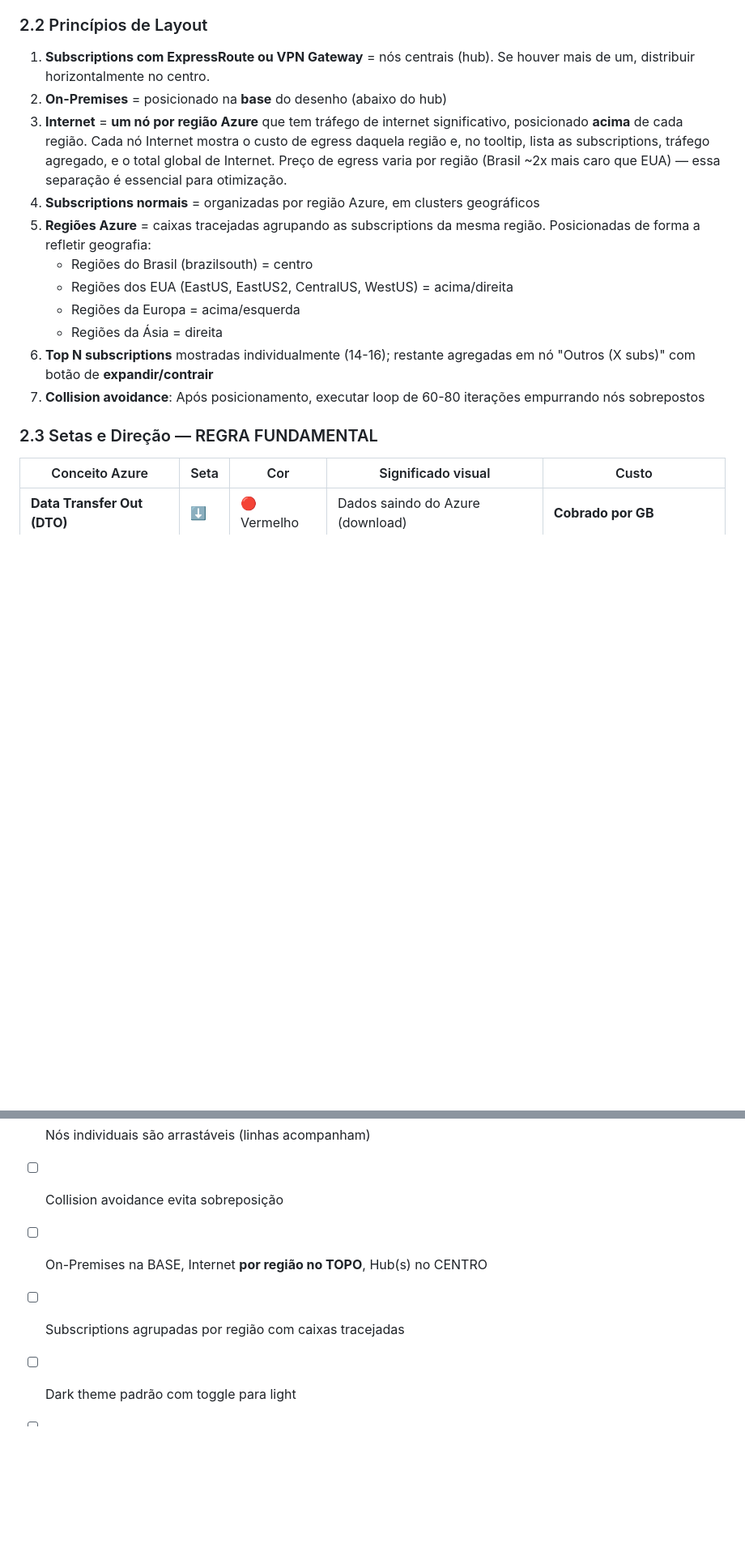
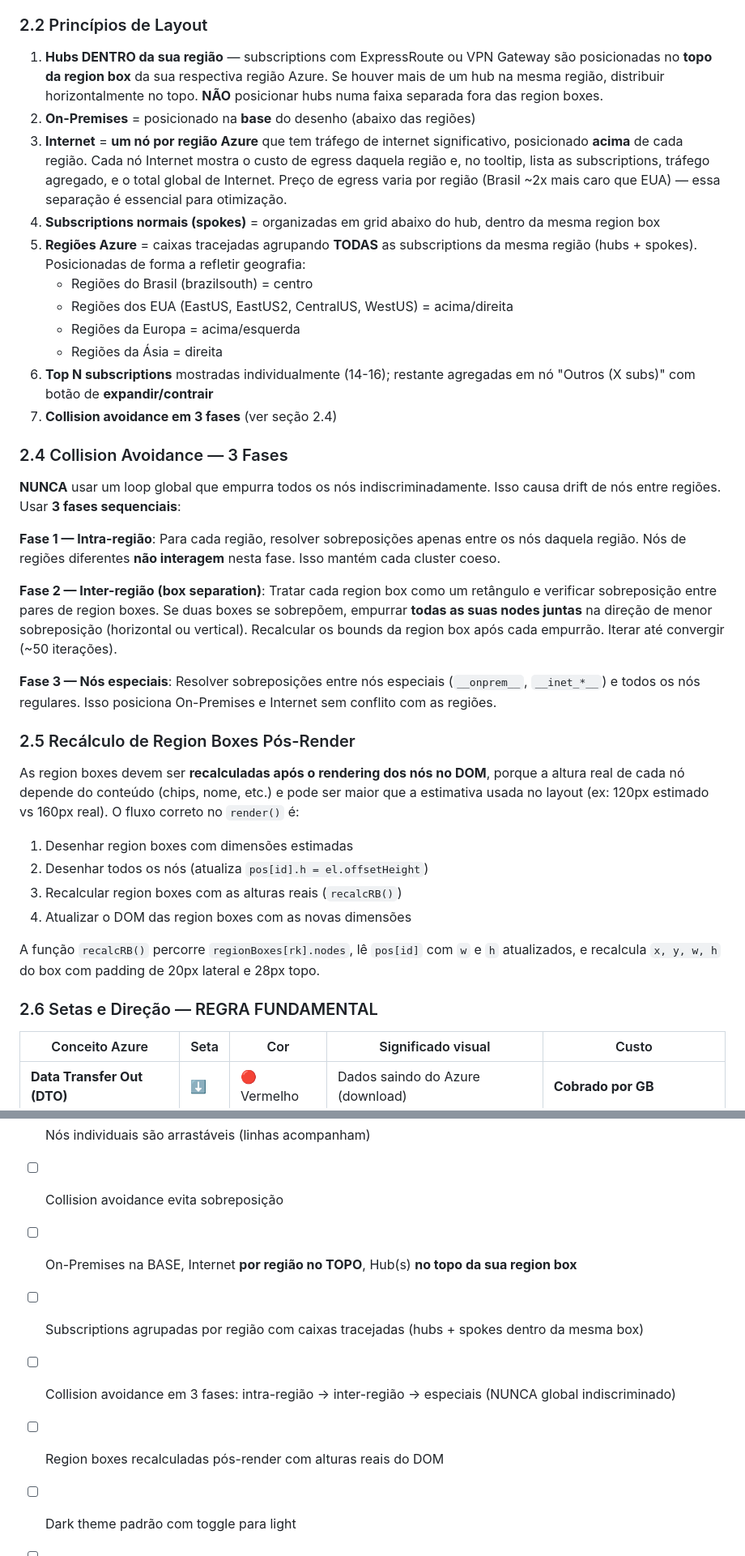
Before and after one commit to matiasma/copilot-playground, a Markdown page: prompt_network_topology.md, 2 parts joined by grey strips. Shown at 81% size. Drawn GitHub-style; blank space fills up the shorter version.

```diff
--- a/prompt_network_topology.md
+++ b/prompt_network_topology.md
@@ -106,19 +106,40 @@ Salvar como lista `_gateway_details` dentro do JSON de cada subscription, ordena
 
 ### 2.2 Princípios de Layout
 
-1. **Subscriptions com ExpressRoute ou VPN Gateway** = nós centrais (hub). Se houver mais de um, distribuir horizontalmente no centro.
-2. **On-Premises** = posicionado na **base** do desenho (abaixo do hub)
+1. **Hubs DENTRO da sua região** — subscriptions com ExpressRoute ou VPN Gateway são posicionadas no **topo da region box** da sua respectiva região Azure. Se houver mais de um hub na mesma região, distribuir horizontalmente no topo. **NÃO** posicionar hubs numa faixa separada fora das region boxes.
+2. **On-Premises** = posicionado na **base** do desenho (abaixo das regiões)
 3. **Internet** = **um nó por região Azure** que tem tráfego de internet significativo, posicionado **acima** de cada região. Cada nó Internet mostra o custo de egress daquela região e, no tooltip, lista as subscriptions, tráfego agregado, e o total global de Internet. Preço de egress varia por região (Brasil ~2x mais caro que EUA) — essa separação é essencial para otimização.
-4. **Subscriptions normais** = organizadas por região Azure, em clusters geográficos
-5. **Regiões Azure** = caixas tracejadas agrupando as subscriptions da mesma região. Posicionadas de forma a refletir geografia:
+4. **Subscriptions normais (spokes)** = organizadas em grid abaixo do hub, dentro da mesma region box
+5. **Regiões Azure** = caixas tracejadas agrupando **TODAS** as subscriptions da mesma região (hubs + spokes). Posicionadas de forma a refletir geografia:
    - Regiões do Brasil (brazilsouth) = centro
    - Regiões dos EUA (EastUS, EastUS2, CentralUS, WestUS) = acima/direita
    - Regiões da Europa = acima/esquerda
    - Regiões da Ásia = direita
 6. **Top N subscriptions** mostradas individualmente (14-16); restante agregadas em nó "Outros (X subs)" com botão de **expandir/contrair**
-7. **Collision avoidance**: Após posicionamento, executar loop de 60-80 iterações empurrando nós sobrepostos
+7. **Collision avoidance em 3 fases** (ver seção 2.4)
 
-### 2.3 Setas e Direção — REGRA FUNDAMENTAL
+### 2.4 Collision Avoidance — 3 Fases
+
+**NUNCA** usar um loop global que empurra todos os nós indiscriminadamente. Isso causa drift de nós entre regiões. Usar **3 fases sequenciais**:
+
+**Fase 1 — Intra-região**: Para cada região, resolver sobreposições apenas entre os nós daquela região. Nós de regiões diferentes **não interagem** nesta fase. Isso mantém cada cluster coeso.
+
+**Fase 2 — Inter-região (box separation)**: Tratar cada region box como um retângulo e verificar sobreposição entre pares de region boxes. Se duas boxes se sobrepõem, empurrar **todas as suas nodes juntas** na direção de menor sobreposição (horizontal ou vertical). Recalcular os bounds da region box após cada empurrão. Iterar até convergir (~50 iterações).
+
+**Fase 3 — Nós especiais**: Resolver sobreposições entre nós especiais (`__onprem__`, `__inet_*__`) e todos os nós regulares. Isso posiciona On-Premises e Internet sem conflito com as regiões.
+
+### 2.5 Recálculo de Region Boxes Pós-Render
+
+As region boxes devem ser **recalculadas após o rendering dos nós no DOM**, porque a altura real de cada nó depende do conteúdo (chips, nome, etc.) e pode ser maior que a estimativa usada no layout (ex: 120px estimado vs 160px real). O fluxo correto no `render()` é:
+
+1. Desenhar region boxes com dimensões estimadas
+2. Desenhar todos os nós (atualiza `pos[id].h = el.offsetHeight`)
+3. Recalcular region boxes com as alturas reais (`recalcRB()`)
+4. Atualizar o DOM das region boxes com as novas dimensões
+
+A função `recalcRB()` percorre `regionBoxes[rk].nodes`, lê `pos[id]` com `w` e `h` atualizados, e recalcula `x, y, w, h` do box com padding de 20px lateral e 28px topo.
+
+### 2.6 Setas e Direção — REGRA FUNDAMENTAL
 
 | Conceito Azure | Seta | Cor | Significado visual | Custo |
 |---|---|---|---|---|
@@ -337,8 +373,10 @@ O gerador deve funcionar automaticamente para:
 - [ ] Regiões são arrastáveis (movem todos os nós dentro)
 - [ ] Nós individuais são arrastáveis (linhas acompanham)
 - [ ] Collision avoidance evita sobreposição
-- [ ] On-Premises na BASE, Internet **por região no TOPO**, Hub(s) no CENTRO
-- [ ] Subscriptions agrupadas por região com caixas tracejadas
+- [ ] On-Premises na BASE, Internet **por região no TOPO**, Hub(s) **no topo da sua region box**
+- [ ] Subscriptions agrupadas por região com caixas tracejadas (hubs + spokes dentro da mesma box)
+- [ ] Collision avoidance em 3 fases: intra-região → inter-região → especiais (NUNCA global indiscriminado)
+- [ ] Region boxes recalculadas pós-render com alturas reais do DOM
 - [ ] Dark theme padrão com toggle para light
 - [ ] Controles de fonte (A−/A+/A⟲)
 - [ ] Fit e Reset layout
```
Also changed, not shown: other parts of prompt_network_topology.md (+26 -10 lines).
